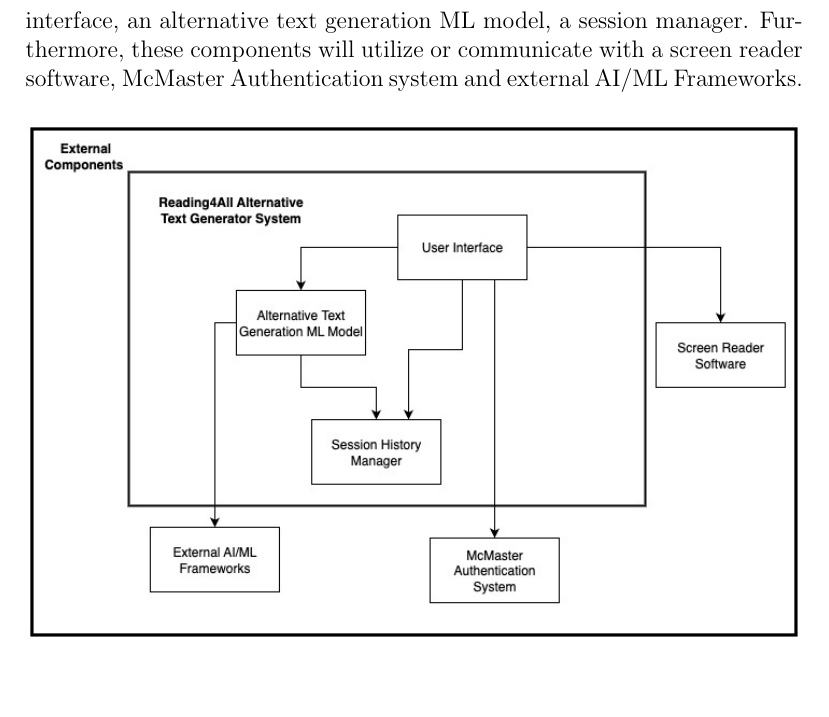
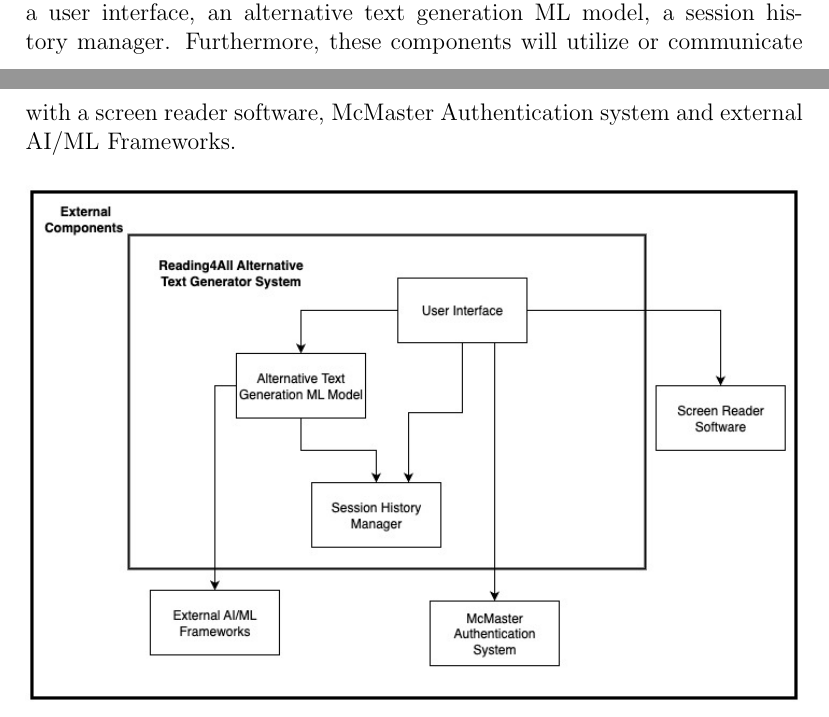
Before and after one commit to 4G06-CAPSTONE-2025/Reading4All, a LaTeX document (docs/SRS-Volere/SRS.tex): part of page 21 of 54 before the commit and two parts of pages 20 and 21 of 54 after it, the two joined at a grey line, cut so that both start at the same text. Compiled offline with pdfLaTeX.

Commit message:
small change to rerun

```diff
--- a/docs/SRS-Volere/SRS.tex
+++ b/docs/SRS-Volere/SRS.tex
@@ -371,7 +371,7 @@ and accessible way to generate accurate alternative text for academic images and
 
 \section{The Scope of the Product}
 \subsection{Product Boundary}
-The diagram below shows the components within the system and how they connect. The components that this project will aim on building include a user interface, an alternative text generation ML model, a session manager. Furthermore, these components will utilize or communicate with a screen reader software, McMaster Authentication system and external AI/ML Frameworks.
+The diagram below shows the components within the system and how they connect. The components that this project will aim on building include a user interface, an alternative text generation ML model, a session history manager. Furthermore, these components will utilize or communicate with a screen reader software, McMaster Authentication system and external AI/ML Frameworks.
  \begin{figure}[H]
     \centering
     \includegraphics[width=1.0\textwidth]{images/Product_Boundary_Diagram.jpg}
```
